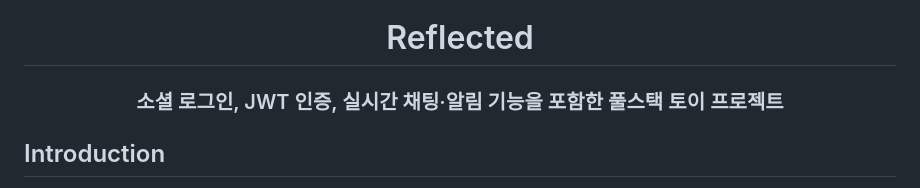
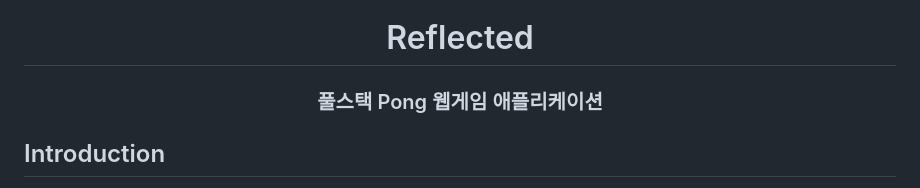
Before and after one commit to inticoy/Reflected, a Markdown page: README.md, the part around the change. Drawn GitHub-style.

Commit message:
docs: update README.md

```diff
--- a/README.md
+++ b/README.md
@@ -3,7 +3,7 @@
 </h1>
 
 <h3 align="center">
-  소셜 로그인, JWT 인증, 실시간 채팅·알림 기능을 포함한 풀스택 토이 프로젝트
+  풀스택 Pong 웹게임 애플리케이션
 </h3>
 
 ## Introduction
```
